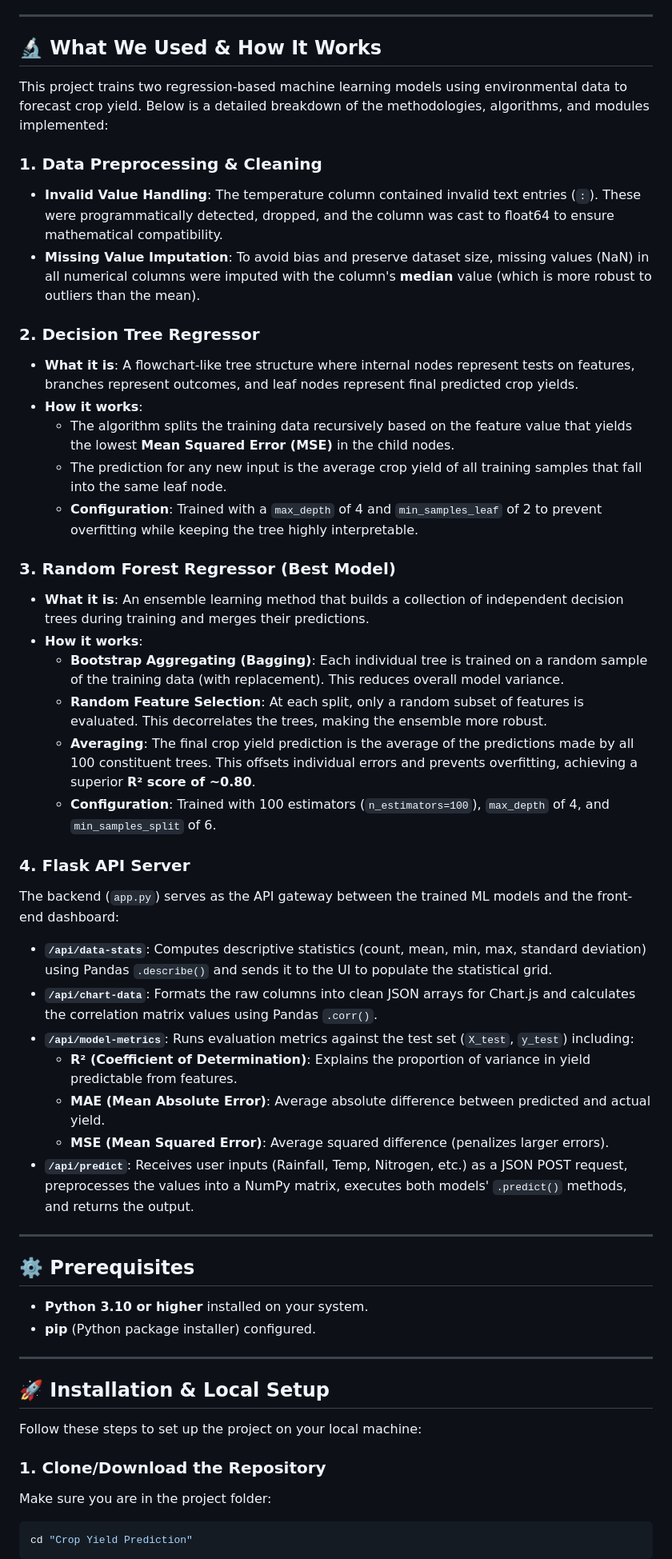
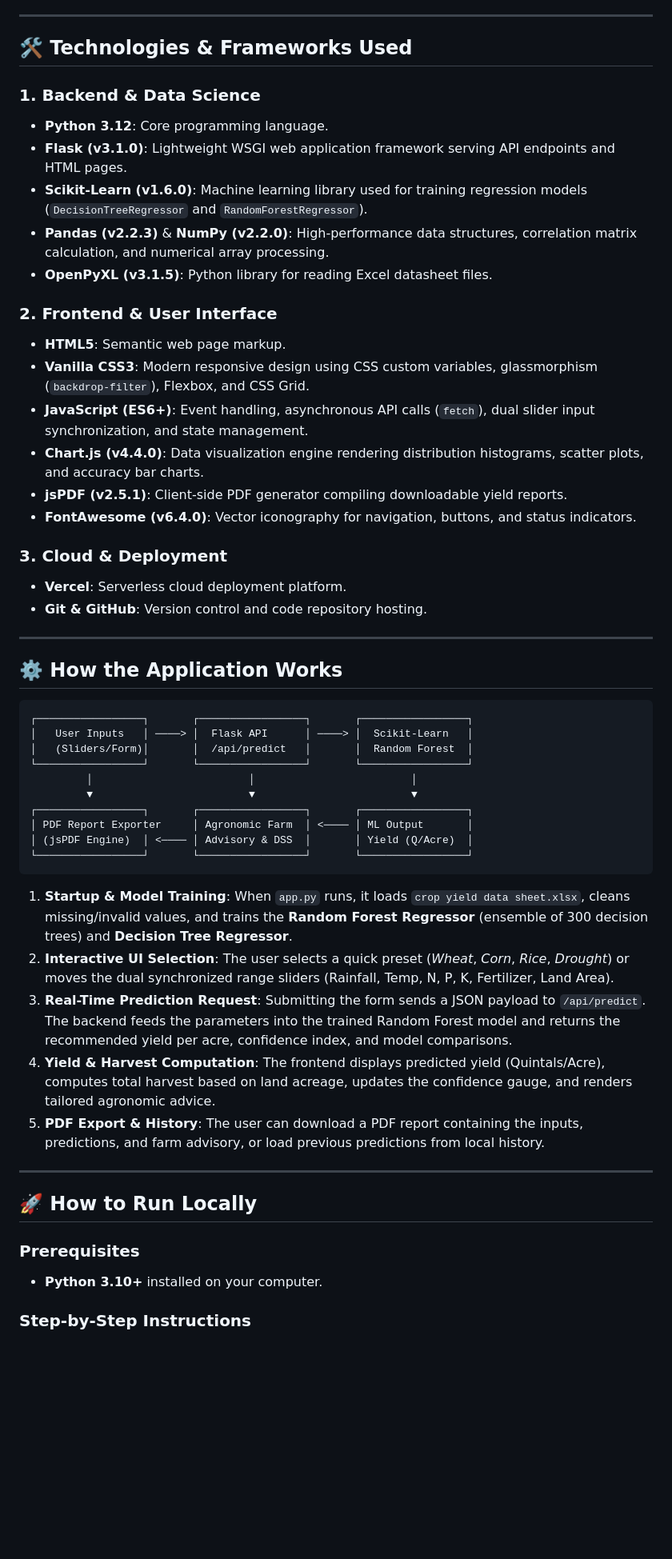
Before and after one commit to PradeepAbburi/smart-agri, a Markdown page: README.md, the part around one of its changes. Shown at 80% size. Drawn GitHub-style; blank space fills up the shorter version.

Commit message:
Update README with file inventory, tech stack, and workflow guide

````diff
--- a/README.md
+++ b/README.md
@@ -21,55 +42,56 @@ The user interface features a sleek, dark-mode glassmorphic design system tailor
 
 ---
 
-## 🔬 What We Used & How It Works
+## 🛠️ Technologies & Frameworks Used
 
-This project trains two regression-based machine learning models using environmental data to forecast crop yield. Below is a detailed breakdown of the methodologies, algorithms, and modules implemented:
+### 1. Backend & Data Science
+* **Python 3.12**: Core programming language.
+* **Flask (v3.1.0)**: Lightweight WSGI web application framework serving API endpoints and HTML pages.
+* **Scikit-Learn (v1.6.0)**: Machine learning library used for training regression models (`DecisionTreeRegressor` and `RandomForestRegressor`).
+* **Pandas (v2.2.3)** & **NumPy (v2.2.0)**: High-performance data structures, correlation matrix calculation, and numerical array processing.
+* **OpenPyXL (v3.1.5)**: Python library for reading Excel datasheet files.
 
-### 1. Data Preprocessing & Cleaning
-* **Invalid Value Handling**: The temperature column contained invalid text entries (`:`). These were programmatically detected, dropped, and the column was cast to float64 to ensure mathematical compatibility.
-* **Missing Value Imputation**: To avoid bias and preserve dataset size, missing values (NaN) in all numerical columns were imputed with the column's **median** value (which is more robust to outliers than the mean).
+### 2. Frontend & User Interface
+* **HTML5**: Semantic web page markup.
+* **Vanilla CSS3**: Modern responsive design using CSS custom variables, glassmorphism (`backdrop-filter`), Flexbox, and CSS Grid.
+* **JavaScript (ES6+)**: Event handling, asynchronous API calls (`fetch`), dual slider input synchronization, and state management.
+* **Chart.js (v4.4.0)**: Data visualization engine rendering distribution histograms, scatter plots, and accuracy bar charts.
+* **jsPDF (v2.5.1)**: Client-side PDF generator compiling downloadable yield reports.
+* **FontAwesome (v6.4.0)**: Vector iconography for navigation, buttons, and status indicators.
 
-### 2. Decision Tree Regressor
-* **What it is**: A flowchart-like tree structure where internal nodes represent tests on features, branches represent outcomes, and leaf nodes represent final predicted crop yields.
-* **How it works**:
-  * The algorithm splits the training data recursively based on the feature value that yields the lowest **Mean Squared Error (MSE)** in the child nodes.
-  * The prediction for any new input is the average crop yield of all training samples that fall into the same leaf node.
-  * **Configuration**: Trained with a `max_depth` of 4 and `min_samples_leaf` of 2 to prevent overfitting while keeping the tree highly interpretable.
-
-### 3. Random Forest Regressor (Best Model)
-* **What it is**: An ensemble learning method that builds a collection of independent decision trees during training and merges their predictions.
-* **How it works**:
-  * **Bootstrap Aggregating (Bagging)**: Each individual tree is trained on a random sample of the training data (with replacement). This reduces overall model variance.
-  * **Random Feature Selection**: At each split, only a random subset of features is evaluated. This decorrelates the trees, making the ensemble more robust.
-  * **Averaging**: The final crop yield prediction is the average of the predictions made by all 100 constituent trees. This offsets individual errors and prevents overfitting, achieving a superior **R² score of ~0.80**.
-  * **Configuration**: Trained with 100 estimators (`n_estimators=100`), `max_depth` of 4, and `min_samples_split` of 6.
-
-### 4. Flask API Server
-The backend (`app.py`) serves as the API gateway between the trained ML models and the front-end dashboard:
-* **`/api/data-stats`**: Computes descriptive statistics (count, mean, min, max, standard deviation) using Pandas `.describe()` and sends it to the UI to populate the statistical grid.
-* **`/api/chart-data`**: Formats the raw columns into clean JSON arrays for Chart.js and calculates the correlation matrix values using Pandas `.corr()`.
-* **`/api/model-metrics`**: Runs evaluation metrics against the test set (`X_test`, `y_test`) including:
-  * **R² (Coefficient of Determination)**: Explains the proportion of variance in yield predictable from features.
-  * **MAE (Mean Absolute Error)**: Average absolute difference between predicted and actual yield.
-  * **MSE (Mean Squared Error)**: Average squared difference (penalizes larger errors).
-* **`/api/predict`**: Receives user inputs (Rainfall, Temp, Nitrogen, etc.) as a JSON POST request, preprocesses the values into a NumPy matrix, executes both models' `.predict()` methods, and returns the output.
+### 3. Cloud & Deployment
+* **Vercel**: Serverless cloud deployment platform.
+* **Git & GitHub**: Version control and code repository hosting.
 
 ---
 
-## ⚙️ Prerequisites
+## ⚙️ How the Application Works
 
-* **Python 3.10 or higher** installed on your system.
-* **pip** (Python package installer) configured.
+```
+┌─────────────────┐       ┌─────────────────┐       ┌─────────────────┐
+│   User Inputs   │ ────> │  Flask API      │ ────> │  Scikit-Learn   │
+│   (Sliders/Form)│       │  /api/predict   │       │  Random Forest  │
+└─────────────────┘       └─────────────────┘       └─────────────────┘
+         │                         │                         │
+         ▼                         ▼                         ▼
+┌─────────────────┐       ┌─────────────────┐       ┌─────────────────┐
+│ PDF Report Exporter     │ Agronomic Farm  │ <──── │ ML Output       │
+│ (jsPDF Engine)  │ <──── │ Advisory & DSS  │       │ Yield (Q/Acre)  │
+└─────────────────┘       └─────────────────┘       └─────────────────┘
+```
+
+1. **Startup & Model Training**: When `app.py` runs, it loads `crop yield data sheet.xlsx`, cleans missing/invalid values, and trains the **Random Forest Regressor** (ensemble of 300 decision trees) and **Decision Tree Regressor**.
+2. **Interactive UI Selection**: The user selects a quick preset (*Wheat*, *Corn*, *Rice*, *Drought*) or moves the dual synchronized range sliders (Rainfall, Temp, N, P, K, Fertilizer, Land Area).
+3. **Real-Time Prediction Request**: Submitting the form sends a JSON payload to `/api/predict`. The backend feeds the parameters into the trained Random Forest model and returns the recommended yield per acre, confidence index, and model comparisons.
+4. **Yield & Harvest Computation**: The frontend displays predicted yield (Quintals/Acre), computes total harvest based on land acreage, updates the confidence gauge, and renders tailored agronomic advice.
+5. **PDF Export & History**: The user can download a PDF report containing the inputs, predictions, and farm advisory, or load previous predictions from local history.
 
 ---
 
-## 🚀 Installation & Local Setup
+## 🚀 How to Run Locally
 
-Follow these steps to set up the project on your local machine:
+### Prerequisites
+- **Python 3.10+** installed on your computer.
 
-### 1. Clone/Download the Repository
-Make sure you are in the project folder:
-```bash
-cd "Crop Yield Prediction"
-```
+### Step-by-Step Instructions
 
````
Also changed, not shown: other parts of README.md (+58 -60 lines).
